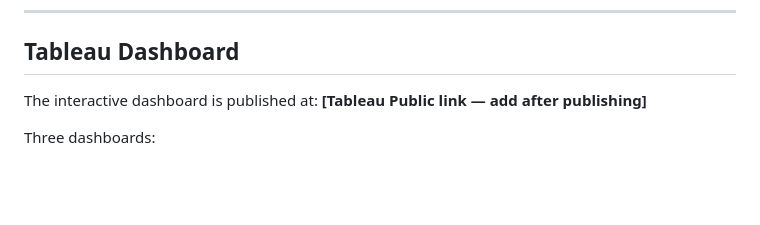
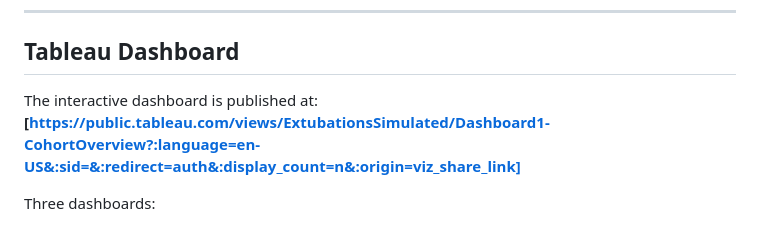
Before and after one commit to ztreisman/ICU-Extubation-Outcomes, a Markdown page: README.md, the part around the change. Rendered like a GitHub page; blank space fills up the shorter version.

```diff
--- a/README.md
+++ b/README.md
@@ -241,8 +241,7 @@ All p-values \< 0.001. Covariate balance plot:
 
 ## Tableau Dashboard
 
-The interactive dashboard is published at: **[Tableau Public link — add
-after publishing]**
+The interactive dashboard is published at: **[https://public.tableau.com/views/ExtubationsSimulated/Dashboard1-CohortOverview?:language=en-US&:sid=&:redirect=auth&:display_count=n&:origin=viz_share_link]**
 
 Three dashboards:
 
```
